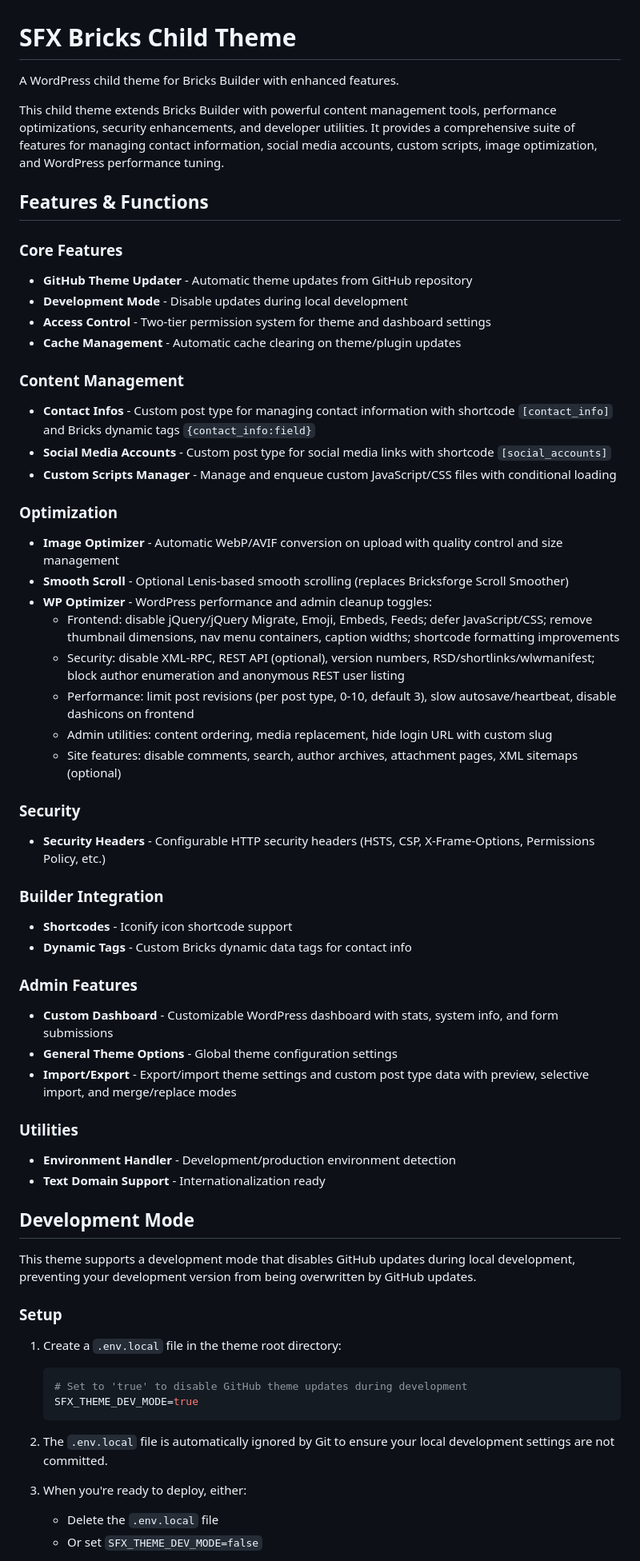
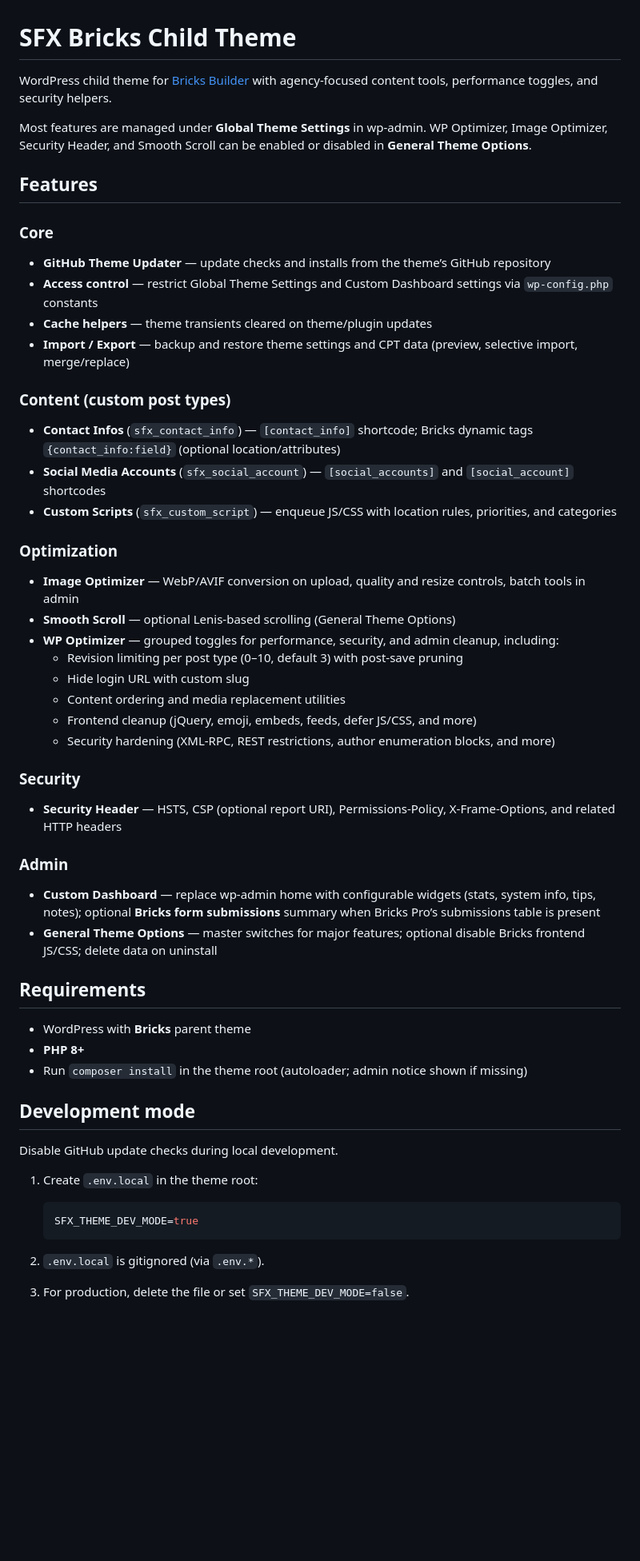
Before and after one commit to dsnger/sfx-bricks-child, a Markdown page: README.md, the part around one of its changes. Shown at 80% size. Drawn GitHub-style; blank space fills up the shorter version.

Commit message:
Update README.md to enhance feature descriptions and organization
- Refined the introduction to clarify the theme's focus on agency tools.
- Reorganized features into distinct categories for better readability.
- Added details on content management, optimization, and security features.
- Updated development mode instructions and GitHub updater authentication section.
- Improved clarity on setup requirements and build process.

````diff
--- a/README.md
+++ b/README.md
@@ -1,64 +1,61 @@
 # SFX Bricks Child Theme
 
-A WordPress child theme for Bricks Builder with enhanced features.
+WordPress child theme for [Bricks Builder](https://bricksbuilder.io/) with agency-focused content tools, performance toggles, and security helpers.
 
-This child theme extends Bricks Builder with powerful content management tools, performance optimizations, security enhancements, and developer utilities. It provides a comprehensive suite of features for managing contact information, social media accounts, custom scripts, image optimization, and WordPress performance tuning.
+Most features are managed under **Global Theme Settings** in wp-admin. WP Optimizer, Image Optimizer, Security Header, and Smooth Scroll can be enabled or disabled in **General Theme Options**.
 
-## Features & Functions
+## Features
 
-### Core Features
-- **GitHub Theme Updater** - Automatic theme updates from GitHub repository
-- **Development Mode** - Disable updates during local development
-- **Access Control** - Two-tier permission system for theme and dashboard settings
-- **Cache Management** - Automatic cache clearing on theme/plugin updates
+### Core
 
-### Content Management
-- **Contact Infos** - Custom post type for managing contact information with shortcode `[contact_info]` and Bricks dynamic tags `{contact_info:field}`
-- **Social Media Accounts** - Custom post type for social media links with shortcode `[social_accounts]`
-- **Custom Scripts Manager** - Manage and enqueue custom JavaScript/CSS files with conditional loading
+- **GitHub Theme Updater** — update checks and installs from the theme’s GitHub repository
+- **Access control** — restrict Global Theme Settings and Custom Dashboard settings via `wp-config.php` constants
+- **Cache helpers** — theme transients cleared on theme/plugin updates
+- **Import / Export** — backup and restore theme settings and CPT data (preview, selective import, merge/replace)
+
+### Content (custom post types)
+
+- **Contact Infos** (`sfx_contact_info`) — `[contact_info]` shortcode; Bricks dynamic tags `{contact_info:field}` (optional location/attributes)
+- **Social Media Accounts** (`sfx_social_account`) — `[social_accounts]` and `[social_account]` shortcodes
+- **Custom Scripts** (`sfx_custom_script`) — enqueue JS/CSS with location rules, priorities, and categories
 
 ### Optimization
-- **Image Optimizer** - Automatic WebP/AVIF conversion on upload with quality control and size management
-- **Smooth Scroll** - Optional Lenis-based smooth scrolling (replaces Bricksforge Scroll Smoother)
-- **WP Optimizer** - WordPress performance and admin cleanup toggles:
-  - Frontend: disable jQuery/jQuery Migrate, Emoji, Embeds, Feeds; defer JavaScript/CSS; remove thumbnail dimensions, nav menu containers, caption widths; shortcode formatting improvements
-  - Security: disable XML-RPC, REST API (optional), version numbers, RSD/shortlinks/wlwmanifest; block author enumeration and anonymous REST user listing
-  - Performance: limit post revisions (per post type, 0-10, default 3), slow autosave/heartbeat, disable dashicons on frontend
-  - Admin utilities: content ordering, media replacement, hide login URL with custom slug
-  - Site features: disable comments, search, author archives, attachment pages, XML sitemaps (optional)
+
+- **Image Optimizer** — WebP/AVIF conversion on upload, quality and resize controls, batch tools in admin
+- **Smooth Scroll** — optional Lenis-based scrolling (General Theme Options)
+- **WP Optimizer** — grouped toggles for performance, security, and admin cleanup, including:
+  - Revision limiting per post type (0–10, default 3) with post-save pruning
+  - Hide login URL with custom slug
+  - Content ordering and media replacement utilities
+  - Frontend cleanup (jQuery, emoji, embeds, feeds, defer JS/CSS, and more)
+  - Security hardening (XML-RPC, REST restrictions, author enumeration blocks, and more)
 
 ### Security
-- **Security Headers** - Configurable HTTP security headers (HSTS, CSP, X-Frame-Options, Permissions Policy, etc.)
 
-### Builder Integration
-- **Shortcodes** - Iconify icon shortcode support
-- **Dynamic Tags** - Custom Bricks dynamic data tags for contact info
+- **Security Header** — HSTS, CSP (optional report URI), Permissions-Policy, X-Frame-Options, and related HTTP headers
 
-### Admin Features
-- **Custom Dashboard** - Customizable WordPress dashboard with stats, system info, and form submissions
-- **General Theme Options** - Global theme configuration settings
-- **Import/Export** - Export/import theme settings and custom post type data with preview, selective import, and merge/replace modes
+### Admin
 
-### Utilities
-- **Environment Handler** - Development/production environment detection
-- **Text Domain Support** - Internationalization ready
+- **Custom Dashboard** — replace wp-admin home with configurable widgets (stats, system info, tips, notes); optional **Bricks form submissions** summary when Bricks Pro’s submissions table is present
+- **General Theme Options** — master switches for major features; optional disable Bricks frontend JS/CSS; delete data on uninstall
 
-## Development Mode
+## Requirements
 
-This theme supports a development mode that disables GitHub updates during local development, preventing your development version from being overwritten by GitHub updates.
+- WordPress with **Bricks** parent theme
+- **PHP 8+**
+- Run `composer install` in the theme root (autoloader; admin notice shown if missing)
 
-### Setup
+## Development mode
 
-1. Create a `.env.local` file in the theme root directory:
+Disable GitHub update checks during local development.
+
+1. Create `.env.local` in the theme root:
 
    ```bash
-   # Set to 'true' to disable GitHub theme updates during development
    SFX_THEME_DEV_MODE=true
    ```
 
-2. The `.env.local` file is automatically ignored by Git to ensure your local development settings are not committed.
+2. `.env.local` is gitignored (via `.env.*`).
 
-3. When you're ready to deploy, either:
-   - Delete the `.env.local` file
-   - Or set `SFX_THEME_DEV_MODE=false`
+3. For production, delete the file or set `SFX_THEME_DEV_MODE=false`.
 
````
Also changed, not shown: other parts of README.md (+22 -33 lines).
